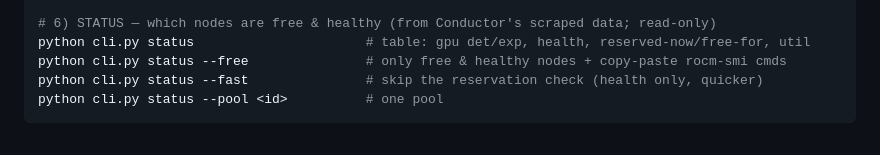
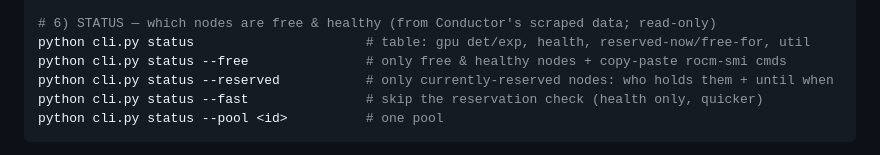
Before and after one commit to rodosingh/automatic-conductor-reserve, a Markdown page: HOW_TO_RUN.md, the part around the change. Drawn GitHub-style.

Commit message:
docs: add status --reserved to HOW_TO_RUN.md

````diff
--- a/HOW_TO_RUN.md
+++ b/HOW_TO_RUN.md
@@ -33,6 +33,7 @@ python cli.py sync-users --commit         # add the default users (mode 'add'
 # 6) STATUS — which nodes are free & healthy (from Conductor's scraped data; read-only)
 python cli.py status                      # table: gpu det/exp, health, reserved-now/free-for, util
 python cli.py status --free               # only free & healthy nodes + copy-paste rocm-smi cmds
+python cli.py status --reserved           # only currently-reserved nodes: who holds them + until when
 python cli.py status --fast               # skip the reservation check (health only, quicker)
 python cli.py status --pool <id>          # one pool
 ```
````
